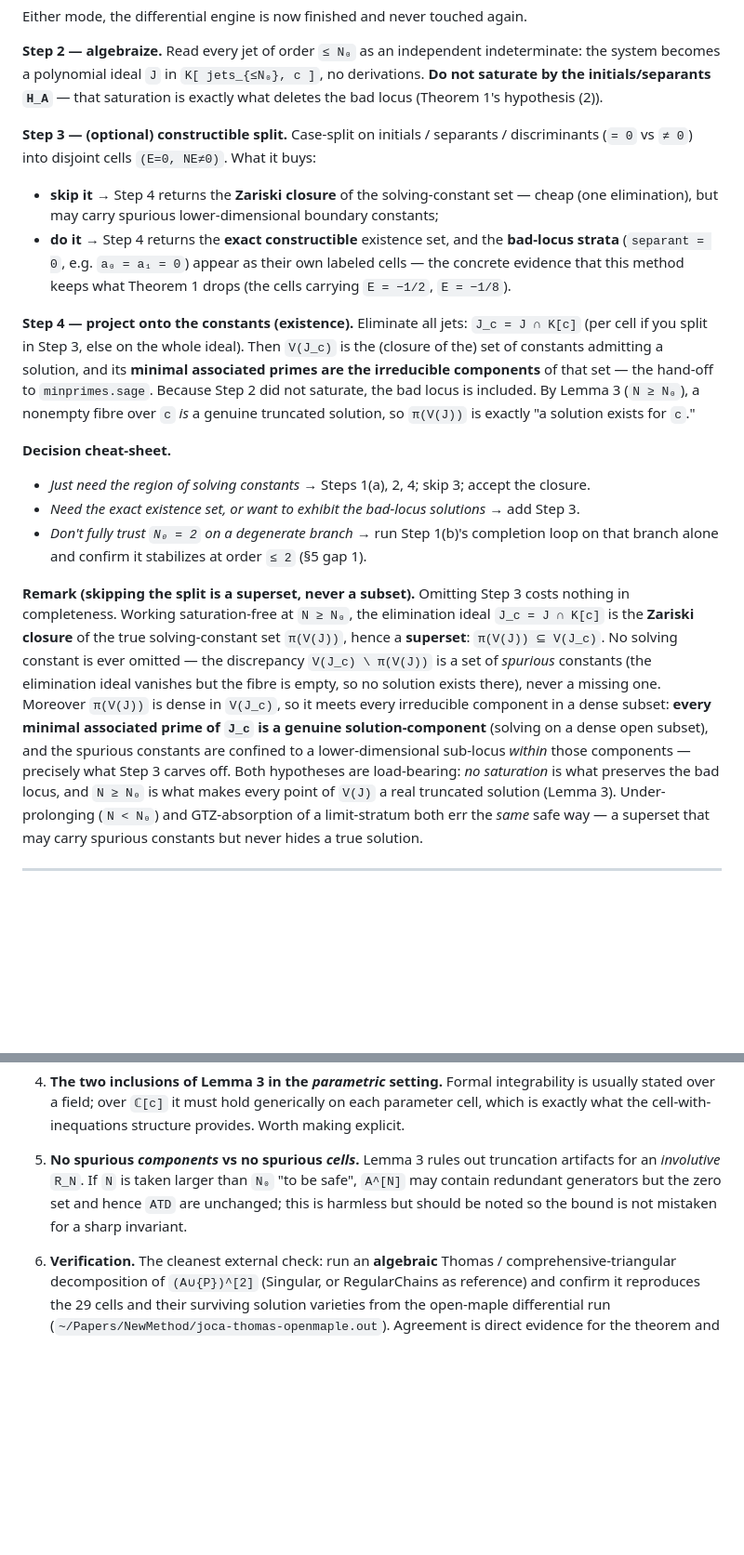
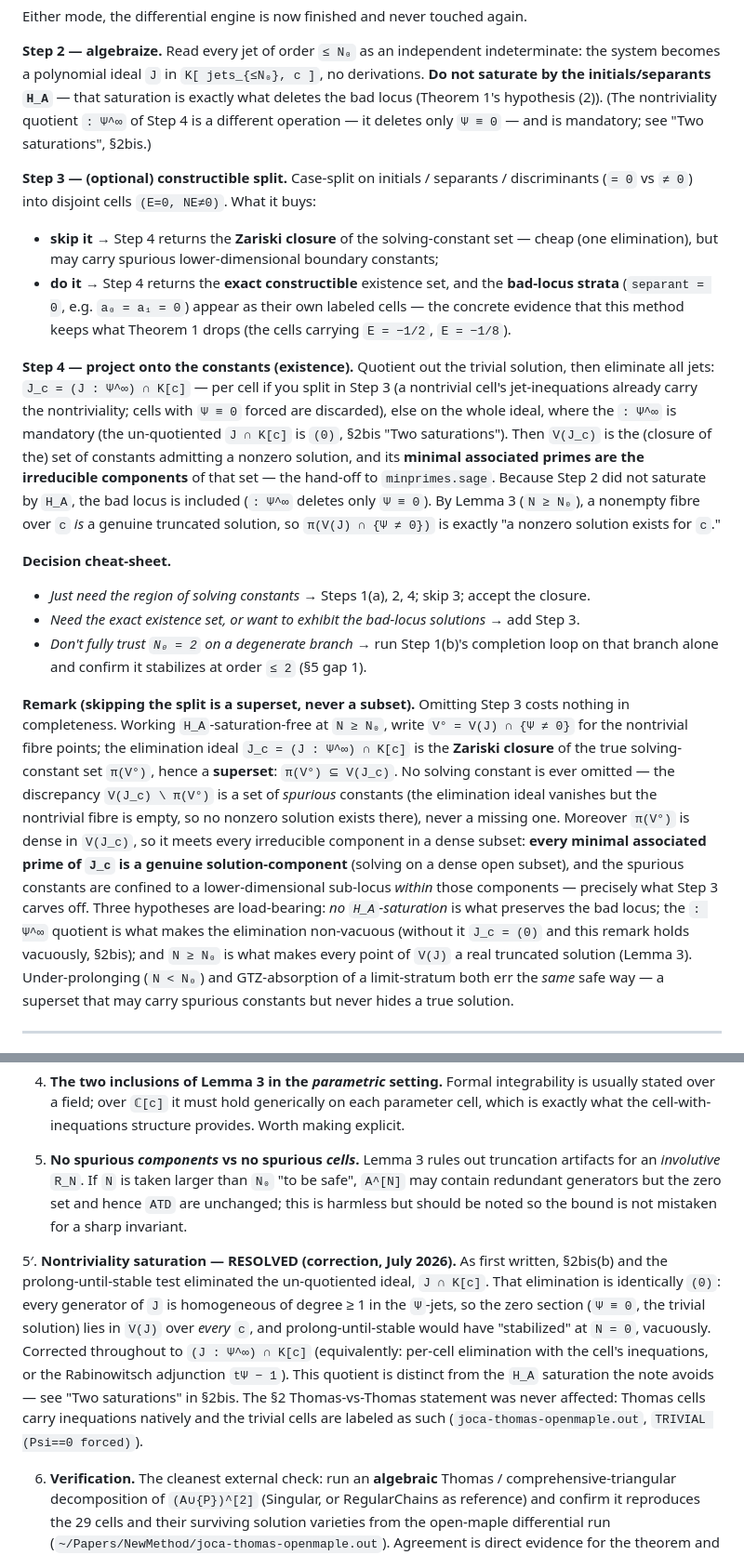
Before and after one commit to BrentBaccala/NewMethod, a Markdown page: bounded-prolongation-theorem.md, 2 parts joined by grey strips. Shown at 93% size. Drawn GitHub-style; blank space fills up the shorter version.

```diff
--- a/bounded-prolongation-theorem.md
+++ b/bounded-prolongation-theorem.md
@@ -259,6 +299,8 @@ Either mode, the differential engine is now finished and never touched again.
 indeterminate: the system becomes a polynomial ideal `J` in `K[ jets_{≤N₀}, c ]`,
 no derivations. **Do not saturate by the initials/separants `H_A`** — that
 saturation is exactly what deletes the bad locus (Theorem 1's hypothesis (2)).
+(The nontriviality quotient `: Ψ^∞` of Step 4 is a different operation — it
+deletes only `Ψ ≡ 0` — and is mandatory; see "Two saturations", §2bis.)
 
 **Step 3 — (optional) constructible split.** Case-split on initials / separants /
 discriminants (`= 0` vs `≠ 0`) into disjoint cells `(E=0, NE≠0)`. What it buys:
@@ -270,13 +312,18 @@ discriminants (`= 0` vs `≠ 0`) into disjoint cells `(E=0, NE≠0)`. What it bu
   labeled cells — the concrete evidence that this method keeps what Theorem 1
   drops (the cells carrying `E = −1/2`, `E = −1/8`).
 
-**Step 4 — project onto the constants (existence).** Eliminate all jets:
-`J_c = J ∩ K[c]` (per cell if you split in Step 3, else on the whole ideal). Then
-`V(J_c)` is the (closure of the) set of constants admitting a solution, and its
-**minimal associated primes are the irreducible components** of that set — the
-hand-off to `minprimes.sage`. Because Step 2 did not saturate, the bad locus is
-included. By Lemma 3 (`N ≥ N₀`), a nonempty fibre over `c` *is* a genuine
-truncated solution, so `π(V(J))` is exactly "a solution exists for `c`."
+**Step 4 — project onto the constants (existence).** Quotient out the trivial
+solution, then eliminate all jets: `J_c = (J : Ψ^∞) ∩ K[c]` — per cell if you
+split in Step 3 (a nontrivial cell's jet-inequations already carry the
+nontriviality; cells with `Ψ ≡ 0` forced are discarded), else on the whole
+ideal, where the `: Ψ^∞` is mandatory (the un-quotiented `J ∩ K[c]` is `(0)`,
+§2bis "Two saturations"). Then `V(J_c)` is the (closure of the) set of
+constants admitting a nonzero solution, and its **minimal associated primes
+are the irreducible components** of that set — the hand-off to
+`minprimes.sage`. Because Step 2 did not saturate by `H_A`, the bad locus is
+included (`: Ψ^∞` deletes only `Ψ ≡ 0`). By Lemma 3 (`N ≥ N₀`), a nonempty
+fibre over `c` *is* a genuine truncated solution, so `π(V(J) ∩ {Ψ ≠ 0})` is
+exactly "a nonzero solution exists for `c`."
 
 **Decision cheat-sheet.**
 - *Just need the region of solving constants* → Steps 1(a), 2, 4; skip 3; accept
@@ -287,18 +334,21 @@ truncated solution, so `π(V(J))` is exactly "a solution exists for `c`."
   loop on that branch alone and confirm it stabilizes at order `≤ 2` (§5 gap 1).
 
 **Remark (skipping the split is a superset, never a subset).** Omitting Step 3
-costs nothing in completeness. Working saturation-free at `N ≥ N₀`, the
-elimination ideal `J_c = J ∩ K[c]` is the **Zariski closure** of the true
-solving-constant set `π(V(J))`, hence a **superset**: `π(V(J)) ⊆ V(J_c)`. No
-solving constant is ever omitted — the discrepancy `V(J_c) \ π(V(J))` is a set of
-*spurious* constants (the elimination ideal vanishes but the fibre is empty, so no
-solution exists there), never a missing one. Moreover `π(V(J))` is dense in
-`V(J_c)`, so it meets every irreducible component in a dense subset: **every
-minimal associated prime of `J_c` is a genuine solution-component** (solving on a
-dense open subset), and the spurious constants are confined to a
+costs nothing in completeness. Working `H_A`-saturation-free at `N ≥ N₀`, write
+`V° = V(J) ∩ {Ψ ≠ 0}` for the nontrivial fibre points; the elimination ideal
+`J_c = (J : Ψ^∞) ∩ K[c]` is the **Zariski closure** of the true
+solving-constant set `π(V°)`, hence a **superset**: `π(V°) ⊆ V(J_c)`. No
+solving constant is ever omitted — the discrepancy `V(J_c) \ π(V°)` is a set of
+*spurious* constants (the elimination ideal vanishes but the nontrivial fibre is
+empty, so no nonzero solution exists there), never a missing one. Moreover `π(V°)`
+is dense in `V(J_c)`, so it meets every irreducible component in a dense subset:
+**every minimal associated prime of `J_c` is a genuine solution-component**
+(solving on a dense open subset), and the spurious constants are confined to a
 lower-dimensional sub-locus *within* those components — precisely what Step 3
-carves off. Both hypotheses are load-bearing: *no saturation* is what preserves
-the bad locus, and `N ≥ N₀` is what makes every point of `V(J)` a real truncated
+carves off. Three hypotheses are load-bearing: *no `H_A`-saturation* is what
+preserves the bad locus; the `: Ψ^∞` quotient is what makes the elimination
+non-vacuous (without it `J_c = (0)` and this remark holds vacuously, §2bis);
+and `N ≥ N₀` is what makes every point of `V(J)` a real truncated
 solution (Lemma 3). Under-prolonging (`N < N₀`) and GTZ-absorption of a
 limit-stratum both err the *same* safe way — a superset that may carry spurious
 constants but never hides a true solution.
@@ -582,6 +632,20 @@ Singular, not a swell baked into the reduction.
    and hence `ATD` are unchanged; this is harmless but should be noted so the
    bound is not mistaken for a sharp invariant.
 
+5′. **Nontriviality saturation — RESOLVED (correction, July 2026).** As first
+   written, §2bis(b) and the prolong-until-stable test eliminated the
+   un-quotiented ideal, `J ∩ K[c]`. That elimination is identically `(0)`:
+   every generator of `J` is homogeneous of degree ≥ 1 in the `Ψ`-jets, so the
+   zero section (`Ψ ≡ 0`, the trivial solution) lies in `V(J)` over *every*
+   `c`, and prolong-until-stable would have "stabilized" at `N = 0`,
+   vacuously. Corrected throughout to `(J : Ψ^∞) ∩ K[c]` (equivalently:
+   per-cell elimination with the cell's inequations, or the Rabinowitsch
+   adjunction `tΨ − 1`). This quotient is distinct from the `H_A` saturation
+   the note avoids — see "Two saturations" in §2bis. The §2 Thomas-vs-Thomas
+   statement was never affected: Thomas cells carry inequations natively and
+   the trivial cells are labeled as such (`joca-thomas-openmaple.out`,
+   `TRIVIAL (Psi==0 forced)`).
+
 6. **Verification.** The cleanest external check: run an **algebraic** Thomas /
    comprehensive-triangular decomposition of `(A∪{P})^[2]` (Singular, or
    RegularChains as reference) and confirm it reproduces the 29 cells and their
```
Also changed, not shown: other parts of bounded-prolongation-theorem.md (+54 -14 lines).
